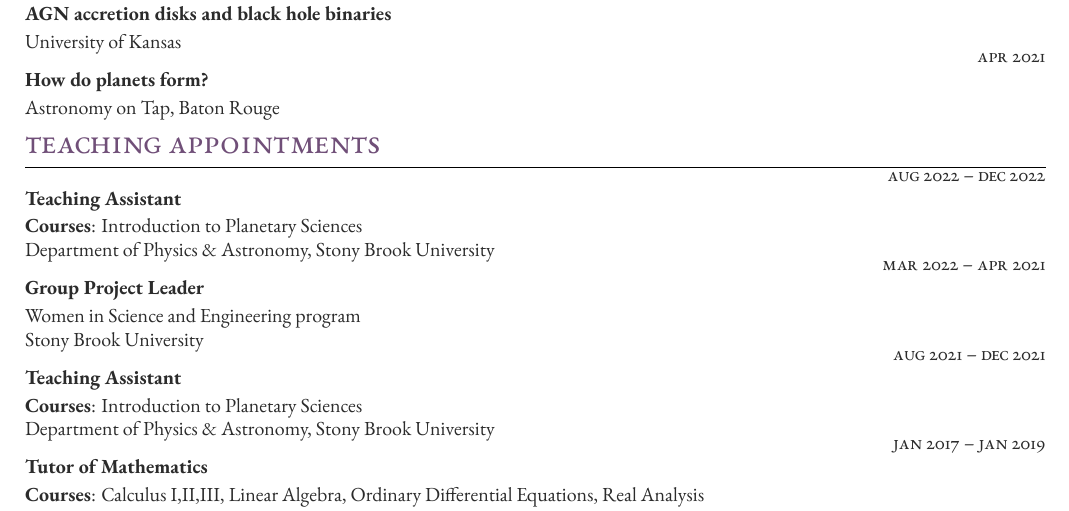
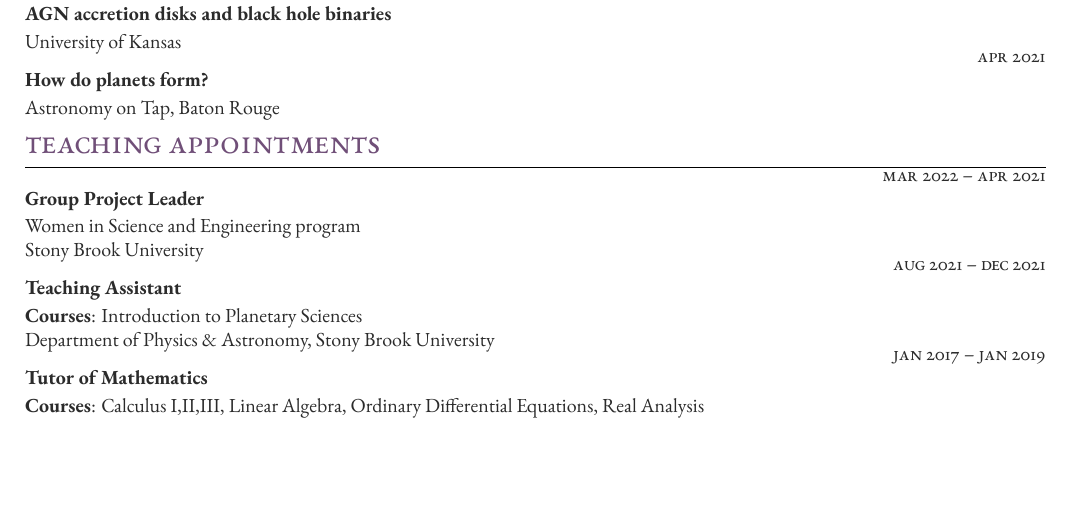
Before and after one commit to ssagynbayeva/myCV, a LaTeX CV (cv.tex): part of page 2 of 3, cut so that both start at the same text, the shorter picture padded with empty space. Compiled offline with XeLaTeX.

Commit message:
remove TA

```diff
--- a/cv.tex
+++ b/cv.tex
@@ -303,14 +303,7 @@ Extrasolar Planet Orbiting a Dusty, Accelerating Star."} \textit{In prep.} (2022
 
 \section{Teaching appointments}
 %------------------------------------------------
-    \awardsentry{Aug 2022 -- Dec 2022}
-	{Teaching Assistant}
-	{\textbf{Courses}: Introduction to Planetary Sciences
-
-	Department of Physics \& Astronomy, Stony Brook University}
-
-
-	\awardsentry{Mar 2022 -- Apr 2021}
+   \awardsentry{Mar 2022 -- Apr 2021}
 	{Group Project Leader}
 	{ Women in Science and Engineering program
 
```
